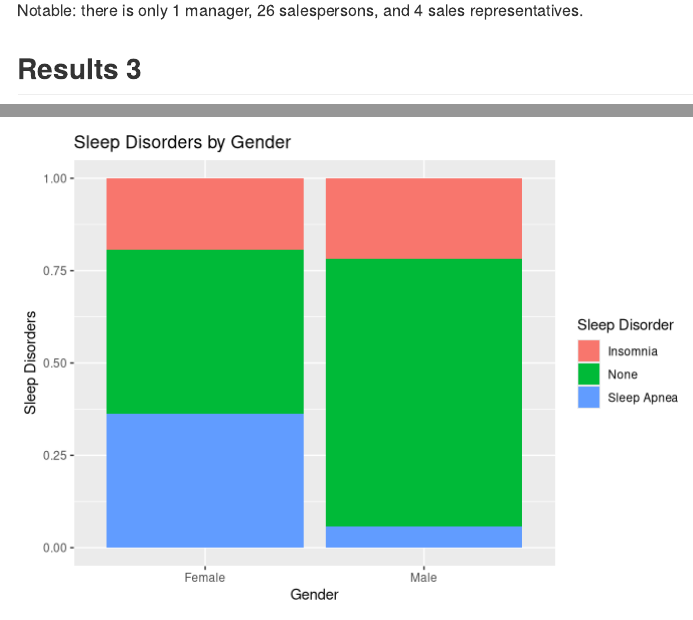
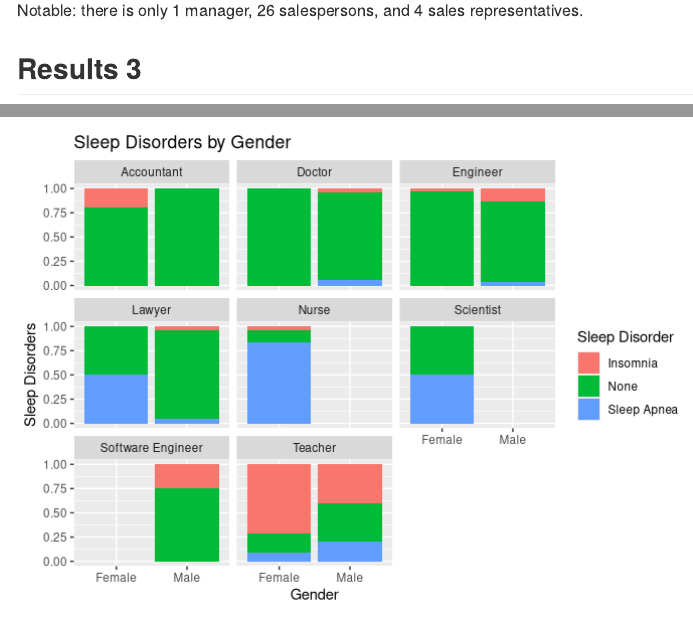
Before and after one commit to DS202-at-ISU/ds202-Final-Project-Team-CIC, an R Markdown document (README.Rmd): the page in a window 1100 px wide, from 10570 px down, and a second part further down, joined at a grey line. Rendered offline with R 4.5, knitr and Pandoc, with nearby package versions; code that draws random numbers runs with fixed seeds of ours.

Commit message:
added facet wrap

```diff
--- a/README.Rmd
+++ b/README.Rmd
@@ -377,8 +377,9 @@ ggplot(df, aes(x = `Stress Level`, y = `Quality of Sleep`, color = `Gender`)) +
     y = "Quality of Sleep",
   )
 
-ggplot(df, aes(x = `Gender`, fill = `Sleep Disorder`)) +
+ggplot(job_df_cleaned, aes(x = `Gender`, fill = `Sleep Disorder`)) +
   geom_bar(position = "fill") +
+  facet_wrap(~ Occupation) +
   labs(title = "Sleep Disorders by Gender",
        y = "Sleep Disorders",
        x = "Gender")
```
